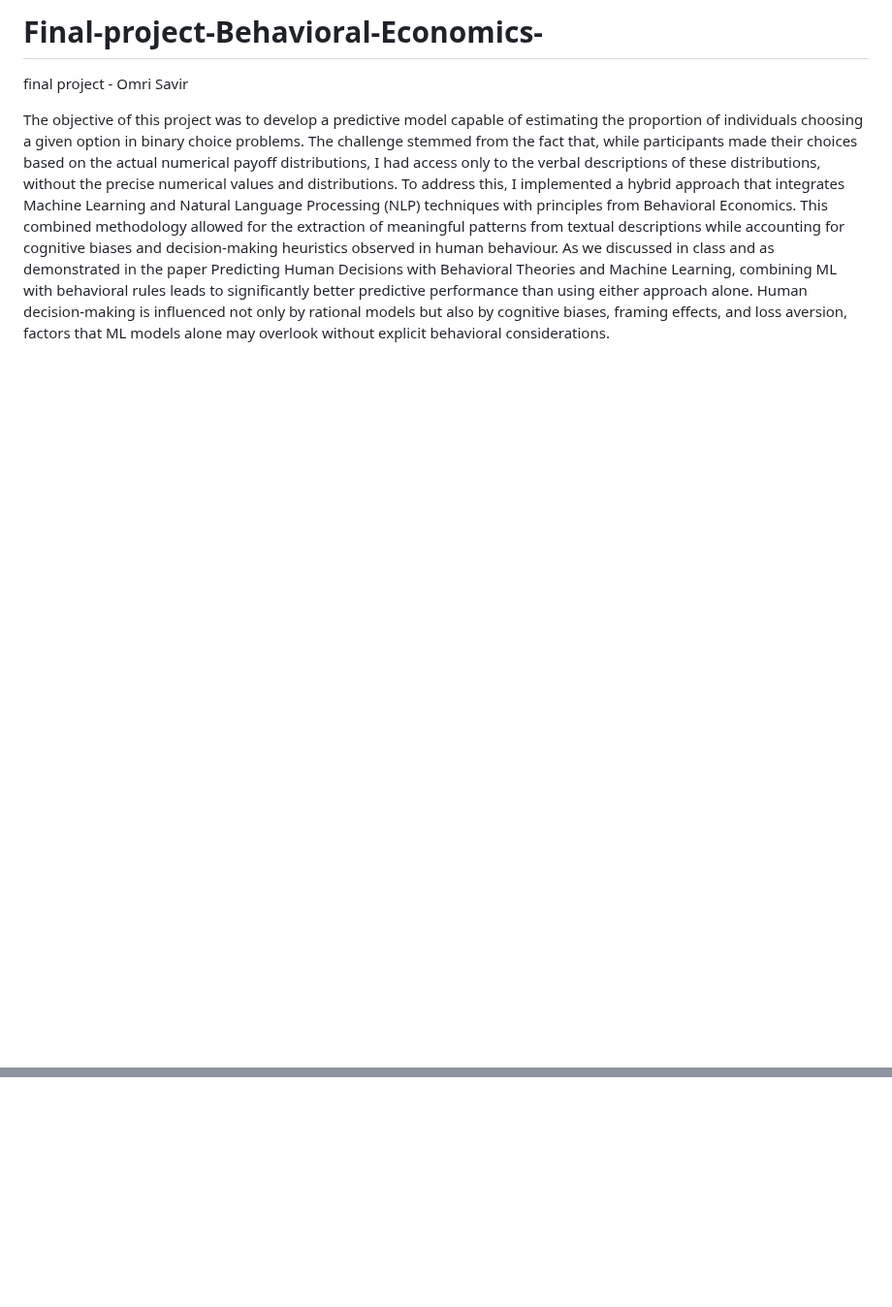
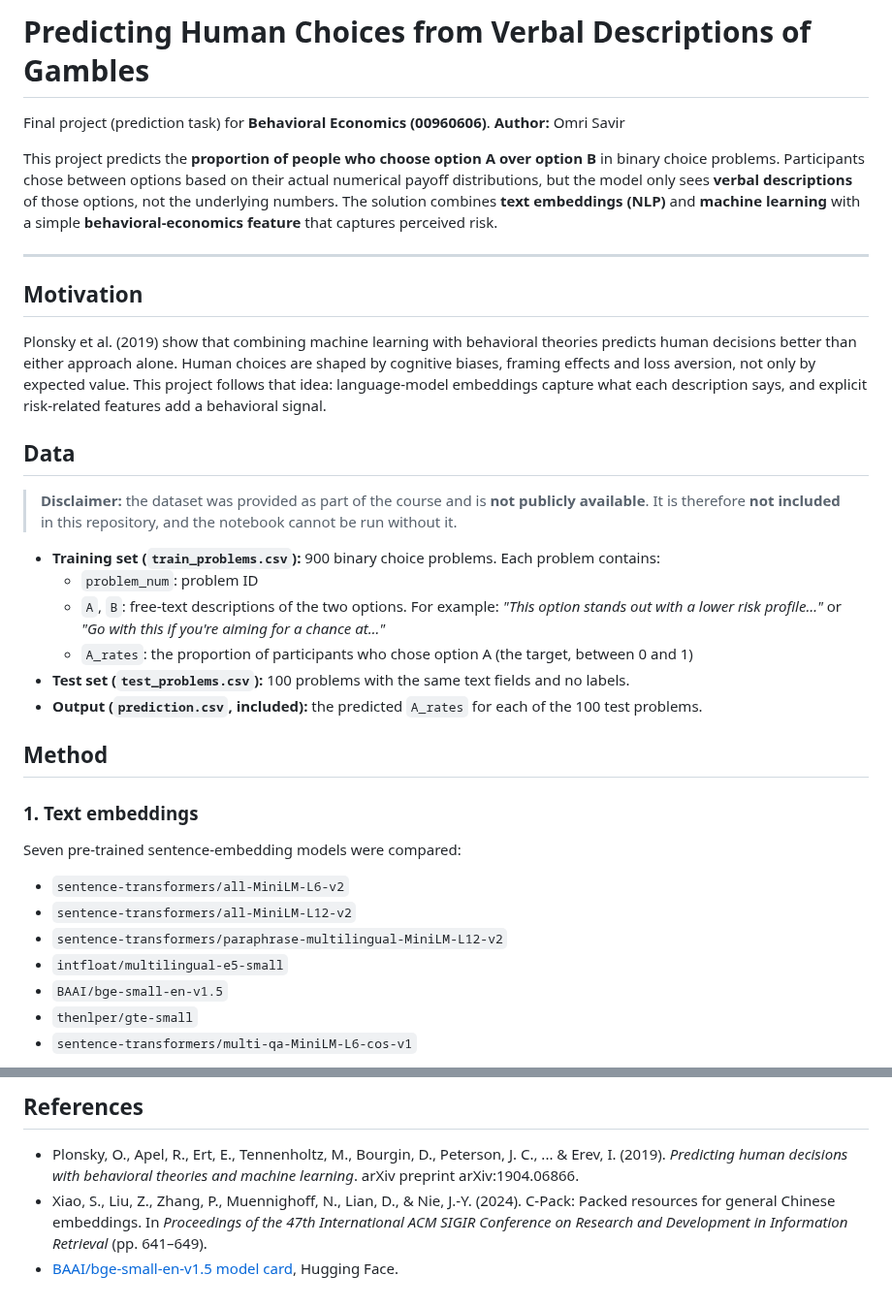
Before and after one commit to OmriSavir/Final-project-Behavioral-Economics-, a Markdown page: README.md, 2 parts joined by grey strips. Shown at 97% size. Rendered like a GitHub page; blank space fills up the shorter version.

Commit message:
Rewrite README and add figure
Co-Authored-By: Claude Opus 5.5 <noreply@anthropic.com>
Claude-Session: https://claude.ai/code/session_01LPBj1TwDkX15pYQJ8spwtR

```diff
--- a/README.md
+++ b/README.md
@@ -1,6 +1,38 @@
-# Final-project-Behavioral-Economics-
+# Predicting Human Choices from Verbal Descriptions of Gambles
 
-final project - Omri Savir
+Final project (prediction task) for **Behavioral Economics (00960606)**.
+**Author:** Omri Savir
 
-The objective of this project was to develop a predictive model capable of estimating the proportion of individuals choosing a given option in binary choice problems. The challenge stemmed from the fact that, while participants made their choices based on the actual numerical payoff distributions, I had access only to the verbal descriptions of these distributions, without the precise numerical values and distributions. To address this, I implemented a hybrid approach that integrates Machine Learning and Natural Language Processing (NLP) techniques with principles from Behavioral Economics. This combined methodology allowed for the extraction of meaningful patterns from textual descriptions while accounting for cognitive biases and decision-making heuristics observed in human behaviour.
-As we discussed in class and as demonstrated in the paper Predicting Human Decisions with Behavioral Theories and Machine Learning, combining ML with behavioral rules leads to significantly better predictive performance than using either approach alone. Human decision-making is influenced not only by rational models but also by cognitive biases, framing effects, and loss aversion, factors that ML models alone may overlook without explicit behavioral considerations.
+This project predicts the **proportion of people who choose option A over option B** in binary choice problems. Participants chose between options based on their actual numerical payoff distributions, but the model only sees **verbal descriptions** of those options, not the underlying numbers. The solution combines **text embeddings (NLP)** and **machine learning** with a simple **behavioral-economics feature** that captures perceived risk.
+
+---
+
+## Motivation
+
+Plonsky et al. (2019) show that combining machine learning with behavioral theories predicts human decisions better than either approach alone. Human choices are shaped by cognitive biases, framing effects and loss aversion, not only by expected value. This project follows that idea: language-model embeddings capture what each description says, and explicit risk-related features add a behavioral signal.
+
+## Data
+
+> **Disclaimer:** the dataset was provided as part of the course and is **not publicly available**. It is therefore **not included** in this repository, and the notebook cannot be run without it.
+
+- **Training set (`train_problems.csv`):** 900 binary choice problems. Each problem contains:
+  - `problem_num`: problem ID
+  - `A`, `B`: free-text descriptions of the two options. For example: *"This option stands out with a lower risk profile…"* or *"Go with this if you're aiming for a chance at…"*
+  - `A_rates`: the proportion of participants who chose option A (the target, between 0 and 1)
+- **Test set (`test_problems.csv`):** 100 problems with the same text fields and no labels.
+- **Output (`prediction.csv`, included):** the predicted `A_rates` for each of the 100 test problems.
+
+## Method
+
+### 1. Text embeddings
+
+Seven pre-trained sentence-embedding models were compared:
+
+- `sentence-transformers/all-MiniLM-L6-v2`
+- `sentence-transformers/all-MiniLM-L12-v2`
+- `sentence-transformers/paraphrase-multilingual-MiniLM-L12-v2`
+- `intfloat/multilingual-e5-small`
+- `BAAI/bge-small-en-v1.5`
+- `thenlper/gte-small`
+- `sentence-transformers/multi-qa-MiniLM-L6-cos-v1`
+
@@ -6,0 +87,5 @@ As we discussed in class and as demonstrated in the paper Predicting Human Decis
+## References
+
+- Plonsky, O., Apel, R., Ert, E., Tennenholtz, M., Bourgin, D., Peterson, J. C., ... & Erev, I. (2019). *Predicting human decisions with behavioral theories and machine learning*. arXiv preprint arXiv:1904.06866.
+- Xiao, S., Liu, Z., Zhang, P., Muennighoff, N., Lian, D., & Nie, J.-Y. (2024). C-Pack: Packed resources for general Chinese embeddings. In *Proceedings of the 47th International ACM SIGIR Conference on Research and Development in Information Retrieval* (pp. 641–649).
+- [BAAI/bge-small-en-v1.5 model card](https://huggingface.co/BAAI/bge-small-en-v1.5), Hugging Face.
```
Also changed, not shown: other parts of README.md (+48 -0 lines), images/bge_embeddings_pca.png (added).
